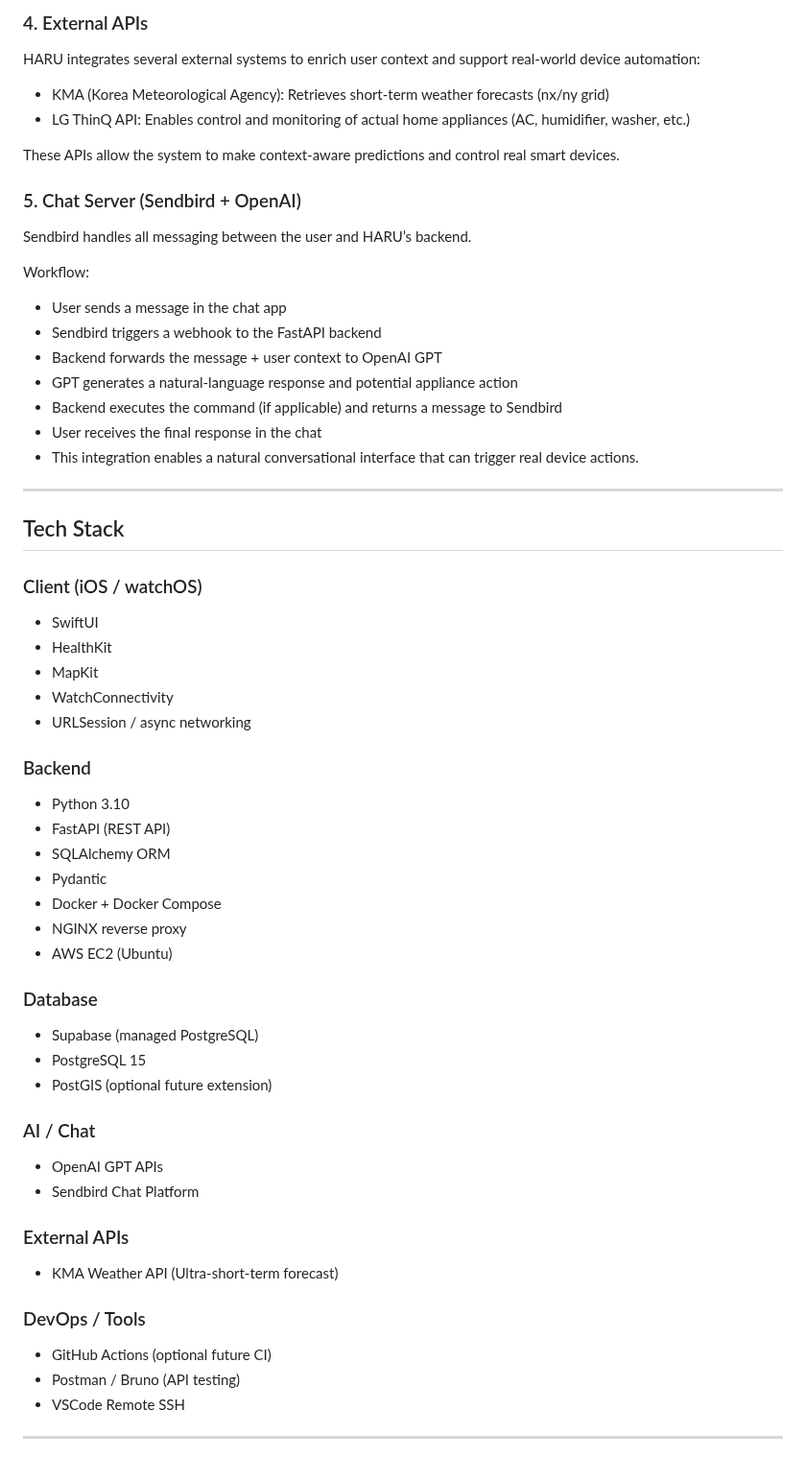
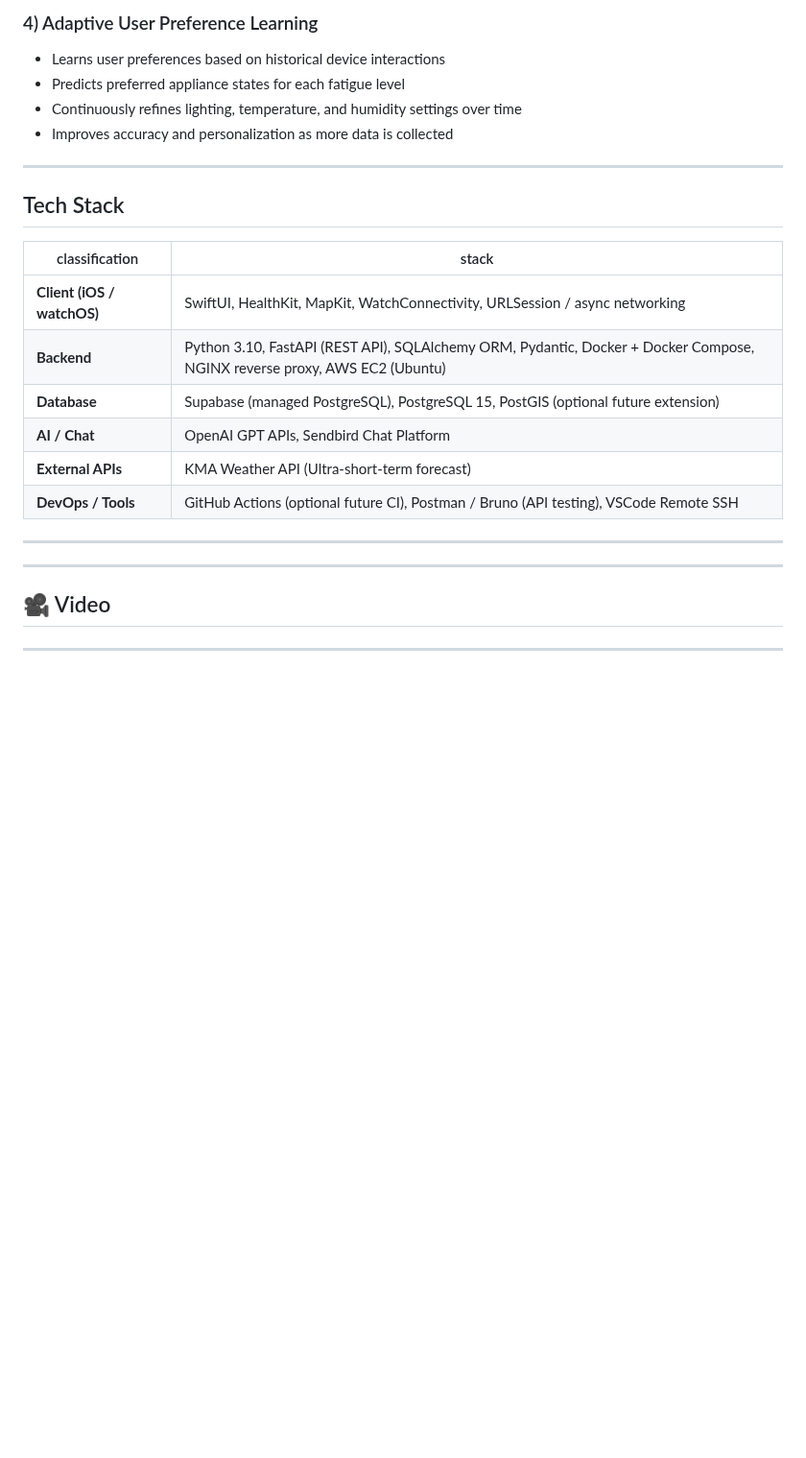
Before and after one commit to pupwchk/SWE-G04-SPACE, a Markdown page: README.md, the part around one of its changes. Shown at 96% size. Drawn GitHub-style; blank space fills up the shorter version.

```diff
--- a/README.md
+++ b/README.md
@@ -130,57 +38,23 @@ Supabase hosts a managed PostgreSQL instance used for:
-### 4. External APIs
-HARU integrates several external systems to enrich user context and support real-world device automation:
-- KMA (Korea Meteorological Agency): Retrieves short-term weather forecasts (nx/ny grid)
-- LG ThinQ API: Enables control and monitoring of actual home appliances (AC, humidifier, washer, etc.)
-
-These APIs allow the system to make context-aware predictions and control real smart devices.
-
-### 5. Chat Server (Sendbird + OpenAI)
-Sendbird handles all messaging between the user and HARU’s backend.
-
-Workflow:
-- User sends a message in the chat app
-- Sendbird triggers a webhook to the FastAPI backend
-- Backend forwards the message + user context to OpenAI GPT
-- GPT generates a natural-language response and potential appliance action
-- Backend executes the command (if applicable) and returns a message to Sendbird
-- User receives the final response in the chat
-- This integration enables a natural conversational interface that can trigger real device actions.
+### 4) Adaptive User Preference Learning
+- Learns user preferences based on historical device interactions
+- Predicts preferred appliance states for each fatigue level
+- Continuously refines lighting, temperature, and humidity settings over time
+- Improves accuracy and personalization as more data is collected
 
 ---
 
 ## Tech Stack
-### Client (iOS / watchOS)
-- SwiftUI
-- HealthKit
-- MapKit
-- WatchConnectivity
-- URLSession / async networking
-
-### Backend
-- Python 3.10
-- FastAPI (REST API)
-- SQLAlchemy ORM
-- Pydantic
-- Docker + Docker Compose
-- NGINX reverse proxy
-- AWS EC2 (Ubuntu)
-
-### Database
-- Supabase (managed PostgreSQL)
-- PostgreSQL 15
-- PostGIS (optional future extension)
-
-### AI / Chat
-- OpenAI GPT APIs
-- Sendbird Chat Platform
-
-### External APIs
-- KMA Weather API (Ultra-short-term forecast)
-
-### DevOps / Tools
-- GitHub Actions (optional future CI)
-- Postman / Bruno (API testing)
-- VSCode Remote SSH
+| classification | stack |
+|------|-----------|
+| **Client (iOS / watchOS)** | SwiftUI, HealthKit, MapKit, WatchConnectivity, URLSession / async networking |
+| **Backend** | Python 3.10, FastAPI (REST API), SQLAlchemy ORM, Pydantic, Docker + Docker Compose, NGINX reverse proxy, AWS EC2 (Ubuntu) |
+| **Database** | Supabase (managed PostgreSQL), PostgreSQL 15, PostGIS (optional future extension) |
+| **AI / Chat** | OpenAI GPT APIs, Sendbird Chat Platform |
+| **External APIs** | KMA Weather API (Ultra-short-term forecast) |
+| **DevOps / Tools** | GitHub Actions (optional future CI), Postman / Bruno (API testing), VSCode Remote SSH |
+---
+---
+## 🎥 Video
 
 ---
 
```
Also changed, not shown: other parts of README.md (+22 -140 lines).
